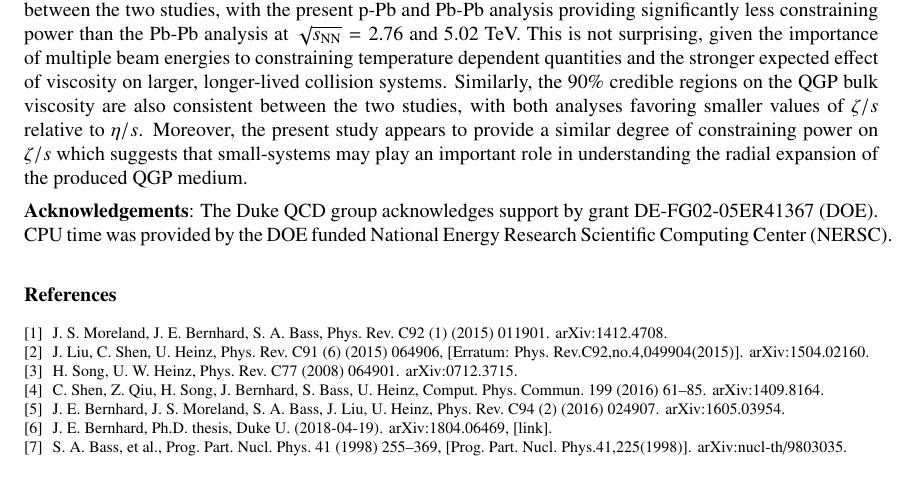
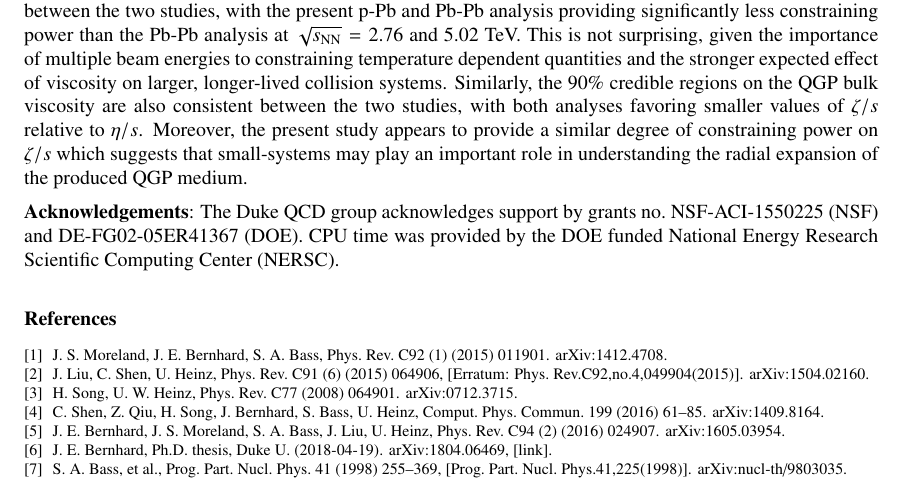
Before and after one commit to morelandjs/qm18-proceedings, a LaTeX paper (proceedings.tex): part of page 4 of 4 before the commit and part of page 4 of 5 after it, cut so that both start at the same text. Compiled offline with pdfLaTeX.

Commit message:
Update grant info

```diff
--- a/proceedings.tex
+++ b/proceedings.tex
@@ -155,7 +155,7 @@ Similarly, the 90\% credible regions on the QGP bulk viscosity are also consiste
 Moreover, the present study appears to provide a similar degree of constraining power on $\zeta/s$ which suggests that small-systems may play an important role in understanding the radial expansion of the produced QGP medium.
 
 \vspace{.5em}\noindent\textbf{Acknowledgements}:
-The Duke QCD group acknowledges support by grant DE-FG02-05ER41367 (DOE).
+The Duke QCD group acknowledges support by grants no.\ NSF-ACI-1550225 (NSF) and DE-FG02-05ER41367 (DOE).
 CPU time was provided by the DOE funded National Energy Research Scientific Computing Center (NERSC).
 
 \bibliographystyle{elsarticle-num}
```
